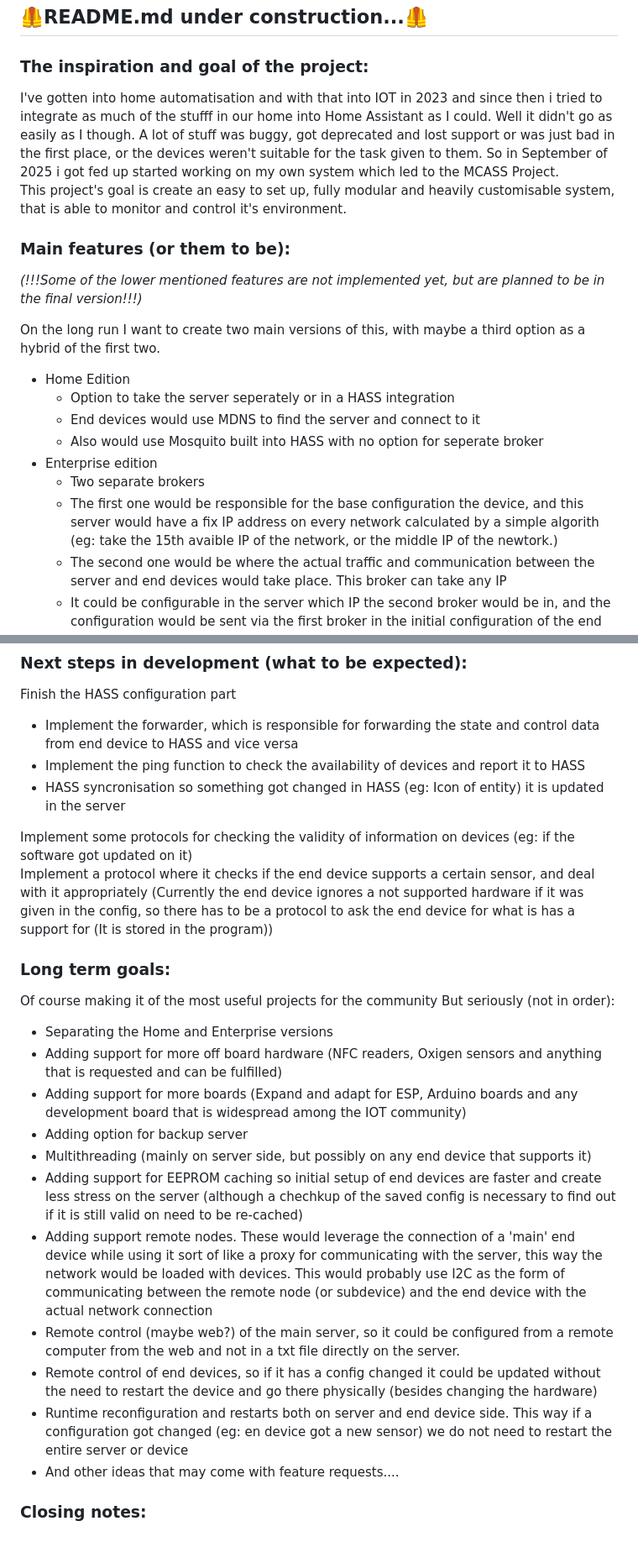
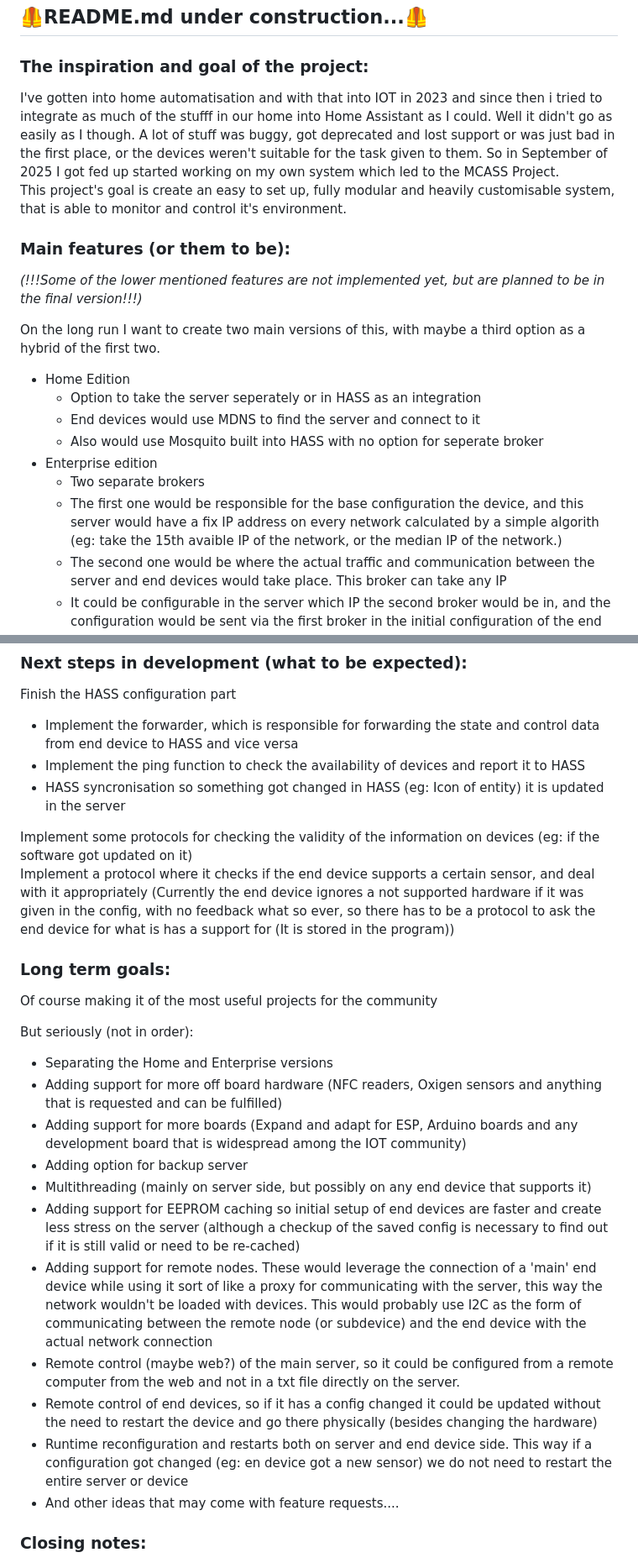
Before and after one commit to G1b0r/MCASS, a Markdown page: README.md, 2 parts joined by grey strips. Shown at 84% size. GitHub-like rendering; blank space fills up the shorter version.

```diff
--- a/README.md
+++ b/README.md
@@ -4,7 +4,7 @@
 
 ### The inspiration and goal of the project:
 
-I've gotten into home automatisation and with that into IOT in 2023 and since then i tried to integrate as much of the stufff in our home into Home Assistant as I could. Well it didn't go as easily as I though. A lot of stuff was buggy, got deprecated and lost support or was just bad in the first place, or the devices weren't suitable for the task given to them. So in September of 2025 i got fed up started working on my own system which led to the MCASS Project.
+I've gotten into home automatisation and with that into IOT in 2023 and since then i tried to integrate as much of the stufff in our home into Home Assistant as I could. Well it didn't go as easily as I though. A lot of stuff was buggy, got deprecated and lost support or was just bad in the first place, or the devices weren't suitable for the task given to them. So in September of 2025 I got fed up started working on my own system which led to the MCASS Project.
 This project's goal is create an easy to set up, fully modular and heavily customisable system, that is able to monitor and control it's environment.
 
 ### Main features (or them to be):
@@ -12,12 +12,12 @@ This project's goal is create an easy to set up, fully modular and heavily custo
 
 On the long run I want to create two main versions of this, with maybe a third option as a hybrid of the first two.
  - Home Edition
-   - Option to take the server seperately or in a HASS integration
+   - Option to take the server seperately or in HASS as an integration
    - End devices would use MDNS to find the server and connect to it
    - Also would use Mosquito built into HASS with no option for seperate broker
  - Enterprise edition
    - Two separate brokers
-    - The first one would be responsible for the base configuration the device, and this server would have a fix IP address on every network calculated by a simple algorith (eg: take the 15th avaible IP of the network, or the middle IP of the newtork.)
+    - The first one would be responsible for the base configuration the device, and this server would have a fix IP address on every network calculated by a simple algorith (eg: take the 15th avaible IP of the network, or the median IP of the network.)
     - The second one would be where the actual traffic and communication between the server and end devices would take place. This broker can take any IP
    - It could be configurable in the server which IP the second broker would be in, and the configuration would be sent via the first broker in the initial configuration of the end device.
    - Option for backup server that monitors traffic and when detects an outage in the main server it takes over.
@@ -35,24 +35,27 @@ Finish the HASS configuration part
   - Implement the ping function to check the availability of devices and report it to HASS
   - HASS syncronisation so something got changed in HASS (eg: Icon of entity) it is updated in the server
 
-Implement some protocols for checking the validity of information on devices (eg: if the software got updated on it)
-Implement a protocol where it checks if the end device supports a certain sensor, and deal with it appropriately (Currently the end device ignores a not supported hardware if it was given in the config, so there has to be a protocol to ask the end device for what is has a support for (It is stored in the program))
+Implement some protocols for checking the validity of the information on devices (eg: if the software got updated on it)
+Implement a protocol where it checks if the end device supports a certain sensor, and deal with it appropriately (Currently the end device ignores a not supported hardware if it was given in the config, with no feedback what so ever, so there has to be a protocol to ask the end device for what is has a support for (It is stored in the program))
 
 ### Long term goals:
 
 Of course making it of the most useful projects for the community
+
 But seriously (not in order):
   - Separating the Home and Enterprise versions
   - Adding support for more off board hardware (NFC readers, Oxigen sensors and anything that is requested and can be fulfilled)
   - Adding support for more boards (Expand and adapt for ESP, Arduino boards and any development board that is widespread among the IOT community)
   - Adding option for backup server
   - Multithreading (mainly on server side, but possibly on any end device that supports it)
-  - Adding support for EEPROM caching so initial setup of end devices are faster and create less stress on the server (although a chechkup of the saved config is necessary to find out if it is still valid on need to be re-cached)
-  - Adding support remote nodes. These would leverage the connection of a 'main' end device while using it sort of like a proxy for communicating with the server, this way the network would be loaded with devices. This would probably use I2C as the form of communicating between the remote node (or subdevice) and the end device with the actual network connection
+  - Adding support for EEPROM caching so initial setup of end devices are faster and create less stress on the server (although a checkup of the saved config is necessary to find out if it is still valid or need to be re-cached)
+  - Adding support for remote nodes. These would leverage the connection of a 'main' end device while using it sort of like a proxy for communicating with the server, this way the network wouldn't be loaded with devices. This would probably use I2C as the form of communicating between the remote node (or subdevice) and the end device with the actual network connection
   - Remote control (maybe web?) of the main server, so it could be configured from a remote computer from the web and not in a txt file directly on the server.
   - Remote control of end devices, so if it has a config changed it could be updated without the need to restart the device and go there physically (besides changing the hardware)
   - Runtime reconfiguration and restarts both on server and end device side. This way if a configuration got changed (eg: en device got a new sensor) we do not need to restart the entire server or device
   - And other ideas that may come with feature requests....
+
+
 
 ### Closing notes:
 This project might get the attention of some people and I belive it could be useful for the most of us, so I'm trying my best to allocate as much time to this as I can, but I'm a university student, who is also working a job, so I don't exactly have 12 hours a day that I am able to dedicate to this poject.
```
